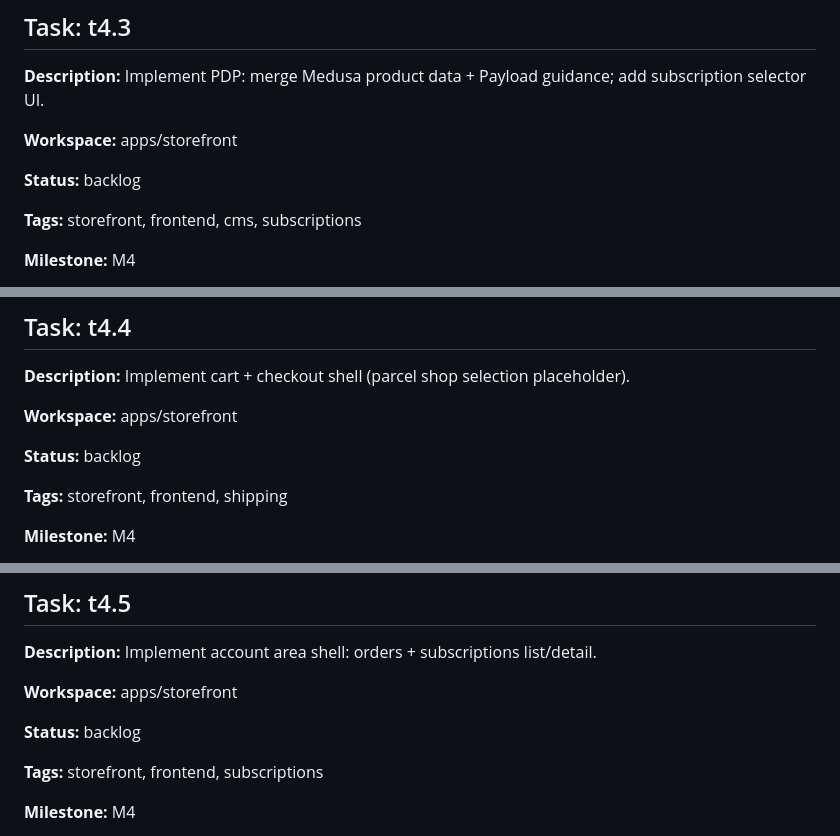
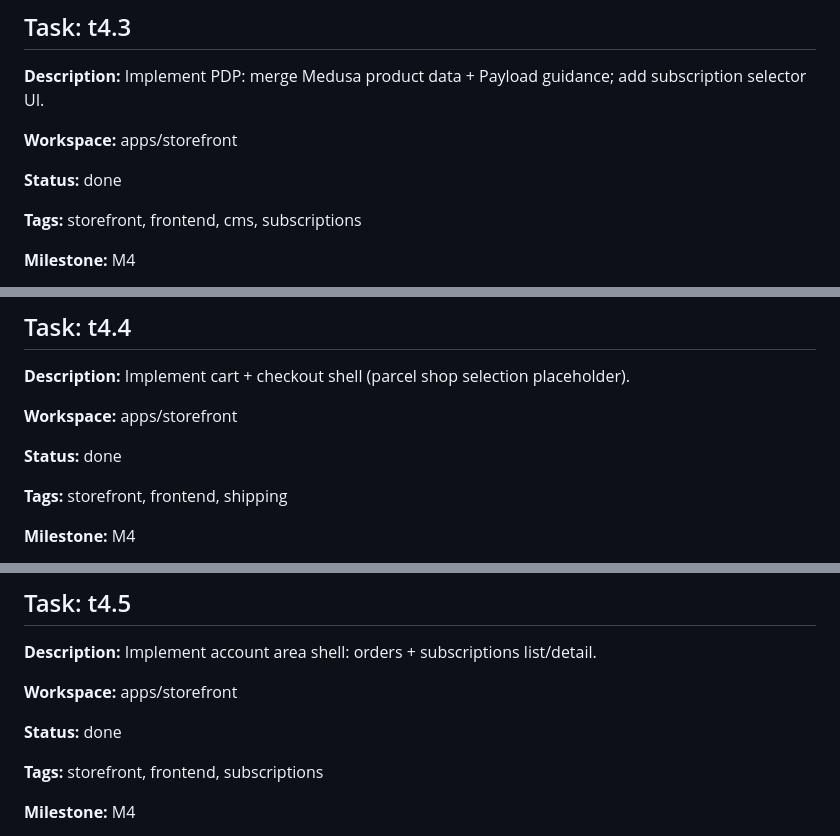
Before and after one commit to eskoubar95/guapo, a Markdown page: work/backlog/tasks.local.md, 3 parts joined by grey strips. GitHub-like rendering.

```diff
--- a/work/backlog/tasks.local.md
+++ b/work/backlog/tasks.local.md
@@ -331,7 +331,7 @@ Tasks are grouped by milestone. Each task is designed to be small/validatable, w
 
 **Workspace:** apps/storefront
 
-**Status:** backlog
+**Status:** done
 
 **Tags:** storefront, frontend, cms, subscriptions
 
@@ -352,7 +352,7 @@ Tasks are grouped by milestone. Each task is designed to be small/validatable, w
 
 **Workspace:** apps/storefront
 
-**Status:** backlog
+**Status:** done
 
 **Tags:** storefront, frontend, shipping
 
@@ -372,7 +372,7 @@ Tasks are grouped by milestone. Each task is designed to be small/validatable, w
 
 **Workspace:** apps/storefront
 
-**Status:** backlog
+**Status:** done
 
 **Tags:** storefront, frontend, subscriptions
 
```
Also changed, not shown: other parts of work/backlog/tasks.local.md (+7 -7 lines).
